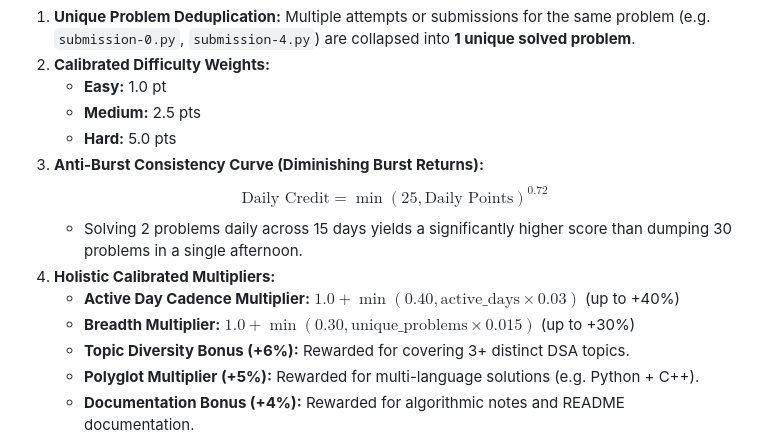
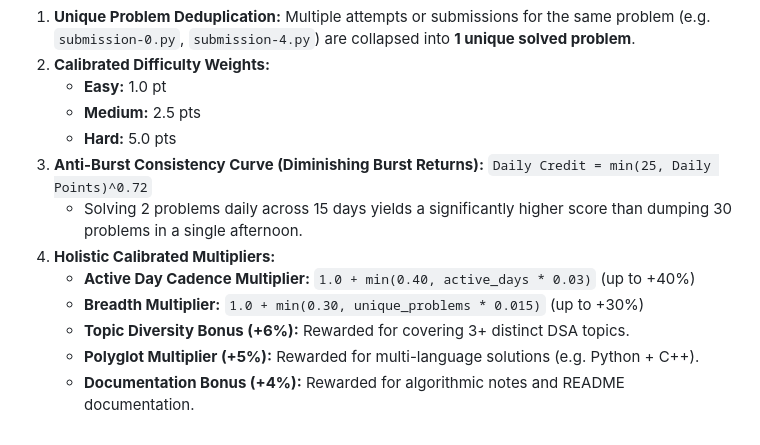
Before and after one commit to Devamm007/pdsa-ta-t32026, a Markdown page: README.md, the part around the change. Drawn GitHub-style.

```diff
--- a/README.md
+++ b/README.md
@@ -77,11 +77,11 @@ Unlike naive commit-counting scripts that can be gamed by artificial commit spam
    - **Medium:** 2.5 pts
    - **Hard:** 5.0 pts
 3. **Anti-Burst Consistency Curve (Diminishing Burst Returns):**
-   $$\text{Daily Credit} = \min(25, \text{Daily Points})^{0.72}$$
+   `Daily Credit = min(25, Daily Points)^0.72`
    - Solving 2 problems daily across 15 days yields a significantly higher score than dumping 30 problems in a single afternoon.
 4. **Holistic Calibrated Multipliers:**
-   - **Active Day Cadence Multiplier:** $1.0 + \min(0.40, \text{active\_days} \times 0.03)$ (up to +40%)
-   - **Breadth Multiplier:** $1.0 + \min(0.30, \text{unique\_problems} \times 0.015)$ (up to +30%)
+   - **Active Day Cadence Multiplier:** `1.0 + min(0.40, active_days * 0.03)` (up to +40%)
+   - **Breadth Multiplier:** `1.0 + min(0.30, unique_problems * 0.015)` (up to +30%)
    - **Topic Diversity Bonus (+6%):** Rewarded for covering 3+ distinct DSA topics.
    - **Polyglot Multiplier (+5%):** Rewarded for multi-language solutions (e.g. Python + C++).
    - **Documentation Bonus (+4%):** Rewarded for algorithmic notes and README documentation.
```
Also changed, not shown: 29-10-2026.md (+34 -34 lines).
